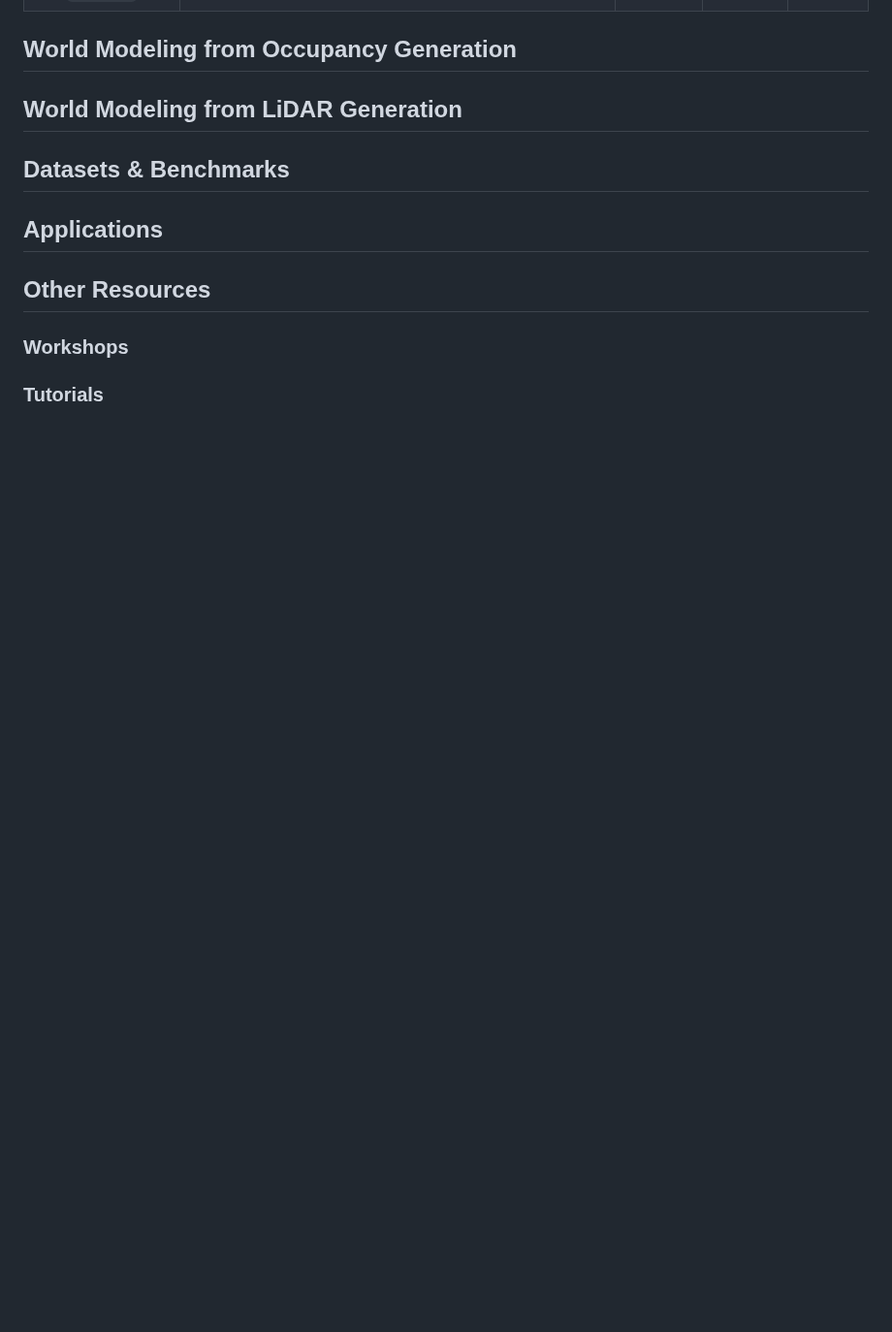
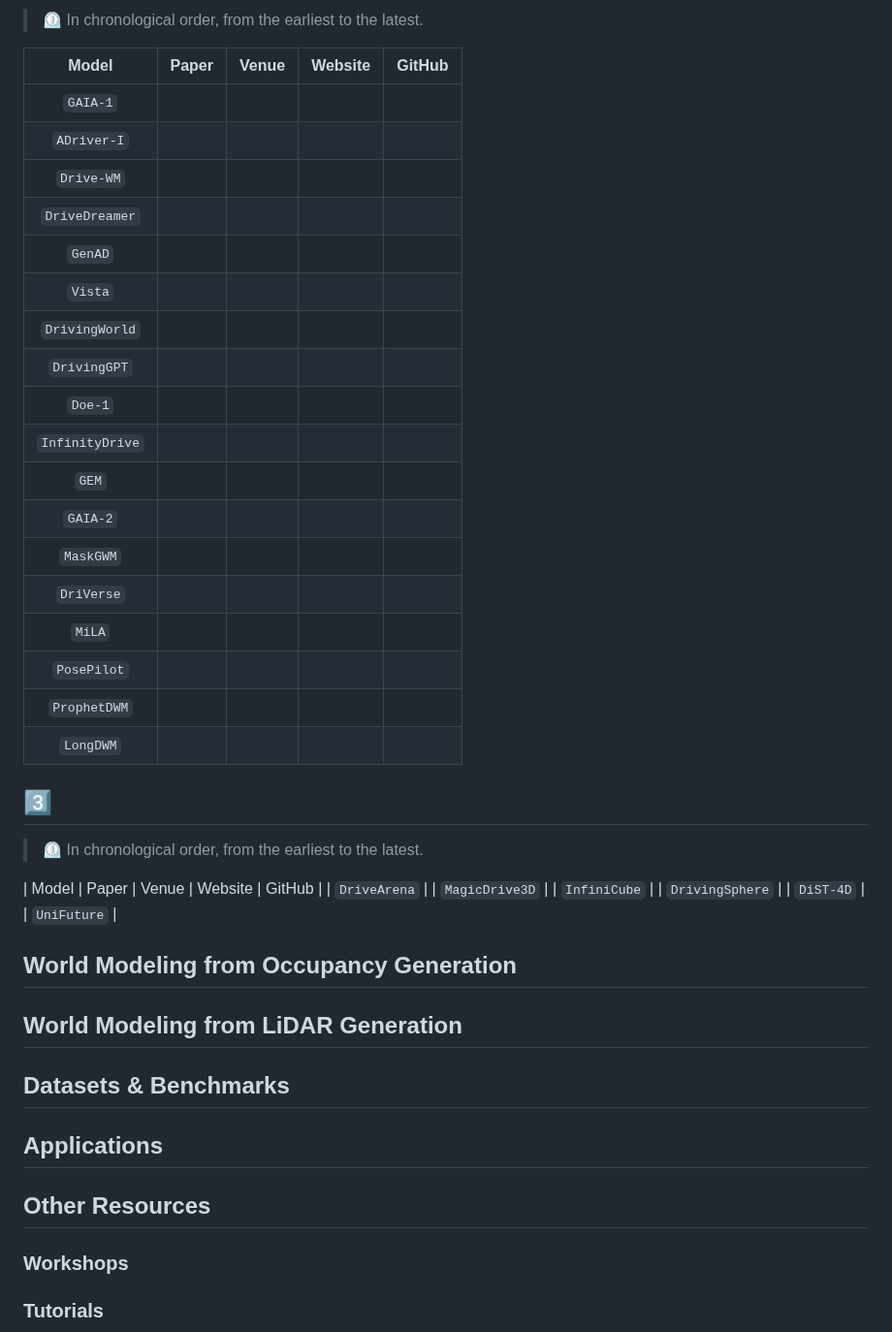
Before and after one commit to worldbench/survey, a Markdown page: README.md, the part around one of its changes. Shown at 97% size. GitHub-like rendering; blank space fills up the shorter version.

```diff
--- a/README.md
+++ b/README.md
@@ -60,3 +79,39 @@
+> :timer_clock: In chronological order, from the earliest to the latest.
+
+| Model | Paper | Venue | Website | GitHub |
+|:-:|:-|:-:|:-:|:-:|
+| `GAIA-1` |
+| `ADriver-I` |
+| `Drive-WM` |
+| `DriveDreamer` |
+| `GenAD` |
+| `Vista` |
+| `DrivingWorld` |
+| `DrivingGPT` |
+| `Doe-1` |
+| `InfinityDrive` |
+| `GEM` |
+| `GAIA-2` |
+| `MaskGWM` |
+| `DriVerse` |
+| `MiLA` |
+| `PosePilot` |
+| `ProphetDWM` |
+| `LongDWM` |
+
+
+
+## :three:
+
+> :timer_clock: In chronological order, from the earliest to the latest.
+
+| Model | Paper | Venue | Website | GitHub |
+| `DriveArena` |
+| `MagicDrive3D` |
+| `InfiniCube` |
+| `DrivingSphere` |
+| `DiST-4D` |
+| `UniFuture` |
 
 
 
```
Also changed, not shown: other parts of README.md (+22 -3 lines).
